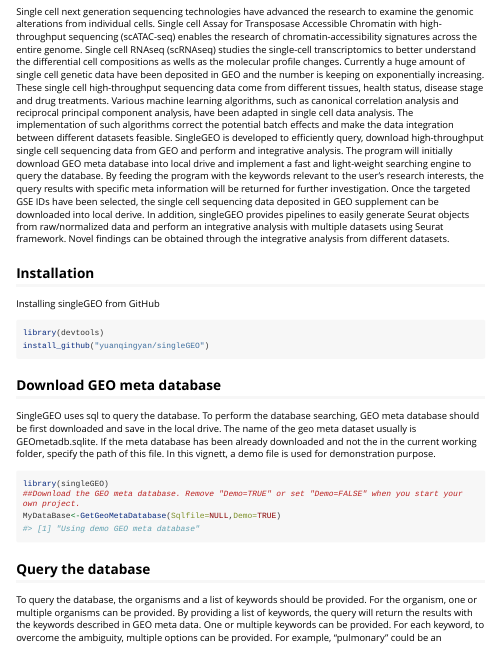
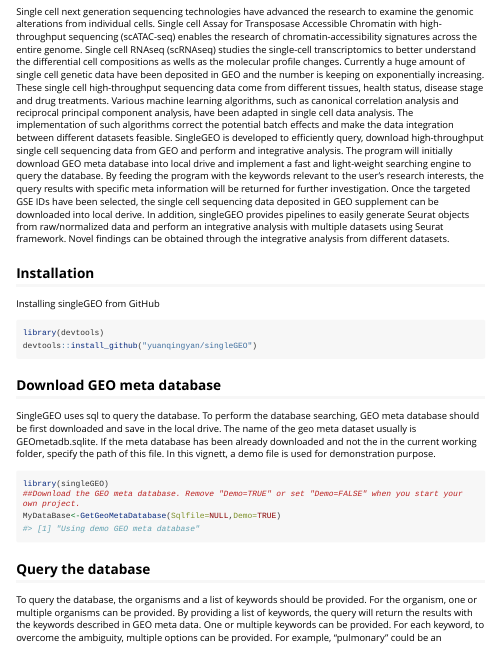
Before and after one commit to yuanqingyan/singleGEO, an R Markdown document (vignettes/SingleGEO.Rmd): the page in a window 1100 px wide, from 190 px down. The pictures show the output file vignettes/SingleGEO.html that the author committed with the source, opened offline; long lines of code are wrapped.

Commit message:
updated vignettes

````diff
--- a/vignettes/SingleGEO.Rmd
+++ b/vignettes/SingleGEO.Rmd
@@ -27,7 +27,7 @@
 Installing singleGEO from GitHub
 ```{r, eval=FALSE}
 library(devtools)
-install_github("yuanqingyan/singleGEO")
+devtools::install_github("yuanqingyan/singleGEO")
 ```
 
 ## Download GEO meta database
````
Also changed, not shown: vignettes/SingleGEO.R (+1 -1 lines), vignettes/SingleGEO.html, vignettes/SingleGEO.pdf, 1 other file.
